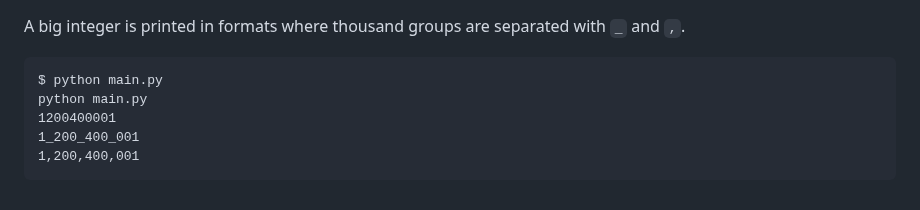
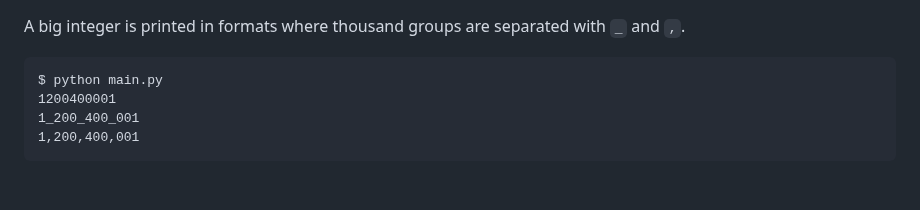
Before and after one commit to janbodnar/Python-Skolenie, a Markdown page: fstring.md, the part around the change. Rendered like a GitHub page.

````diff
--- a/fstring.md
+++ b/fstring.md
@@ -485,7 +485,6 @@ A big integer is printed in formats where thousand groups are separated with
 
 ```
 $ python main.py
-python main.py
 1200400001
 1_200_400_001
 1,200,400,001
````
